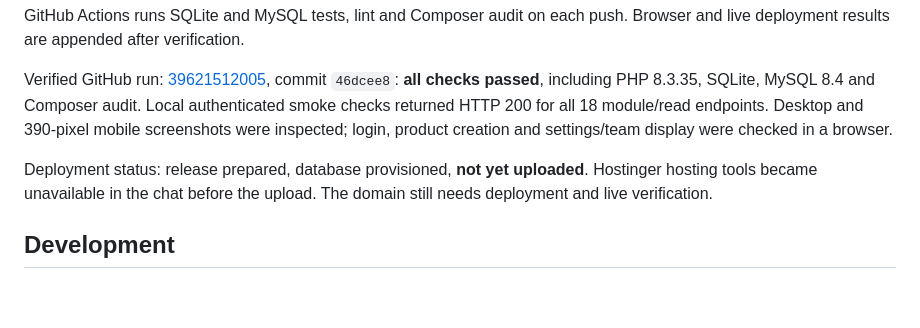
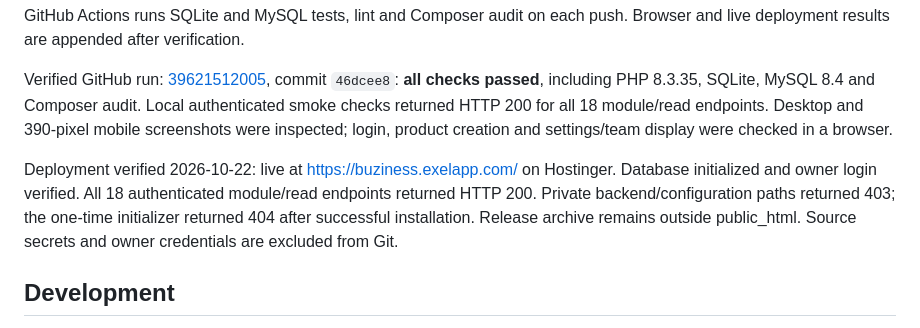
Before and after one commit to shamilvakkaloor/Bizness-I.S.A, a Markdown page: RELEASE.md, the part around the change. GitHub-like rendering; blank space fills up the shorter version.

Commit message:
docs: record verified Hostinger deployment

```diff
--- a/RELEASE.md
+++ b/RELEASE.md
@@ -25,7 +25,7 @@ GitHub Actions runs SQLite and MySQL tests, lint and Composer audit on each push
 
 Verified GitHub run: [39621512005](https://github.com/shamilvakkaloor/Bizness-I.S.A/actions/runs/39621512005), commit `46dcee8`: **all checks passed**, including PHP 8.3.35, SQLite, MySQL 8.4 and Composer audit. Local authenticated smoke checks returned HTTP 200 for all 18 module/read endpoints. Desktop and 390-pixel mobile screenshots were inspected; login, product creation and settings/team display were checked in a browser.
 
-Deployment status: release prepared, database provisioned, **not yet uploaded**. Hostinger hosting tools became unavailable in the chat before the upload. The domain still needs deployment and live verification.
+Deployment verified 2026-10-22: live at https://buziness.exelapp.com/ on Hostinger. Database initialized and owner login verified. All 18 authenticated module/read endpoints returned HTTP 200. Private backend/configuration paths returned 403; the one-time initializer returned 404 after successful installation. Release archive remains outside public_html. Source secrets and owner credentials are excluded from Git.
 
 ## Development
 
```
